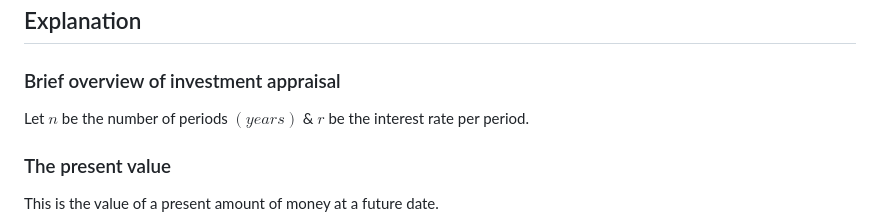
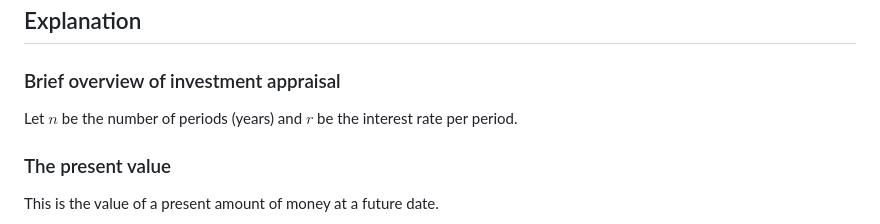
Before and after one commit to emilyl-no/Investments, a Markdown page: README.md, the part around the change. Rendered like a GitHub page.

```diff
--- a/README.md
+++ b/README.md
@@ -234,7 +234,7 @@ print("EAC:", eac(500, 2.4869, 100))
 ## Explanation
 ### Brief overview of investment appraisal
 
-Let $n$ be the number of periods $(years)$ & $r$ be the interest rate per period.
+Let $n$ be the number of periods (years) and $r$ be the interest rate per period.
 
 ### The present value
 
```
